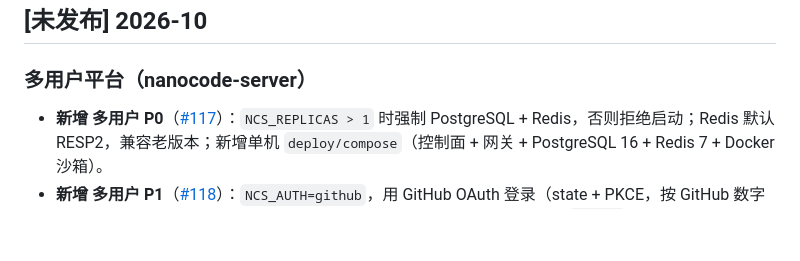
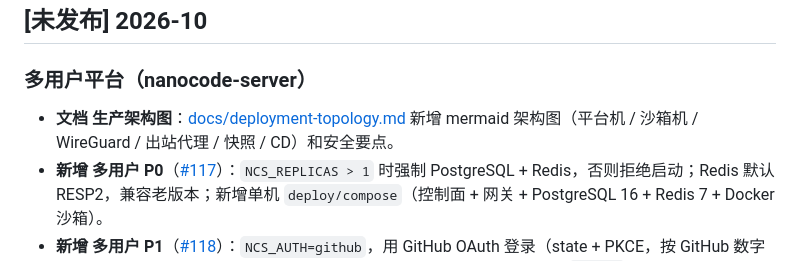
Before and after one commit to mbaiagent/nanocode, a Markdown page: CHANGELOG.md, the part around the change. Drawn GitHub-style; blank space fills up the shorter version.

```diff
--- a/CHANGELOG.md
+++ b/CHANGELOG.md
@@ -7,6 +7,7 @@
 
 ### 多用户平台（nanocode-server）
 
+- **文档 生产架构图**：[docs/deployment-topology.md](docs/deployment-topology.md#生产架构图分布式形态) 新增 mermaid 架构图（平台机 / 沙箱机 / WireGuard / 出站代理 / 快照 / CD）和安全要点。
 - **新增 多用户 P0**（[#117](https://github.com/mbaiagent/nanocode/pull/117)）：`NCS_REPLICAS > 1` 时强制 PostgreSQL + Redis，否则拒绝启动；Redis 默认 RESP2，兼容老版本；新增单机 `deploy/compose`（控制面 + 网关 + PostgreSQL 16 + Redis 7 + Docker 沙箱）。
 - **新增 多用户 P1**（[#118](https://github.com/mbaiagent/nanocode/pull/118)）：`NCS_AUTH=github`，用 GitHub OAuth 登录（state + PKCE，按 GitHub 数字 id 绑定）；邀请码注册；服务端登录会话（库里只存哈希，可立即吊销）；`/admin` 管理页（邀请码、账号停用 / 启用）；引导管理员 `NCS_ADMIN_GITHUB_LOGINS`；可选 Caddy 自动 HTTPS。模型 Key 由用户自带（BYO），加密存库、只在网关解密。见 [docs/auth-and-admin.md](docs/auth-and-admin.md)。
 - **安全 沙箱宿主机隔离**（[#124](https://github.com/mbaiagent/nanocode/pull/124)，Fixes [#123](https://github.com/mbaiagent/nanocode/issues/123)）：沙箱网桥名 / 网段固定（`NCS_DOCKER_BRIDGE`、`NCS_DOCKER_SUBNET`），新增 `deploy/firewall/` 的 firewalld / nftables 脚本和 `check-sandbox-isolation.sh`，沙箱只能连宿主机的网关端口。
```
Also changed, not shown: docs/README.md (+1 -1 lines), docs/deployment-topology.md (+37 -0 lines).
